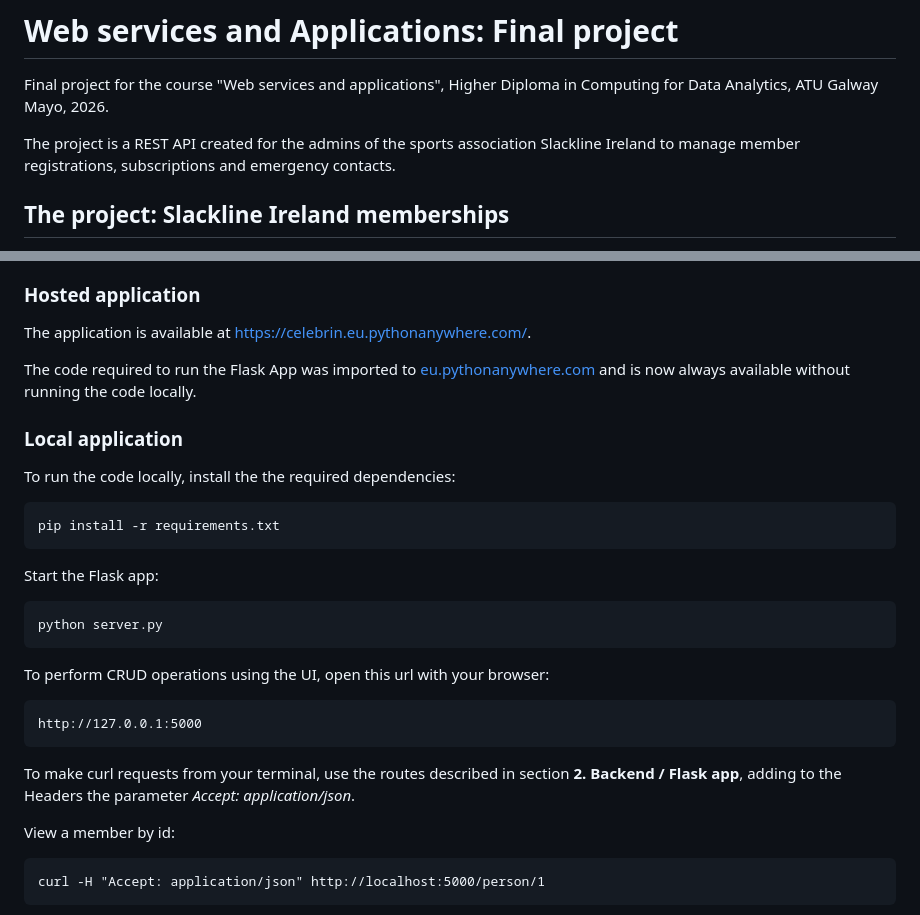
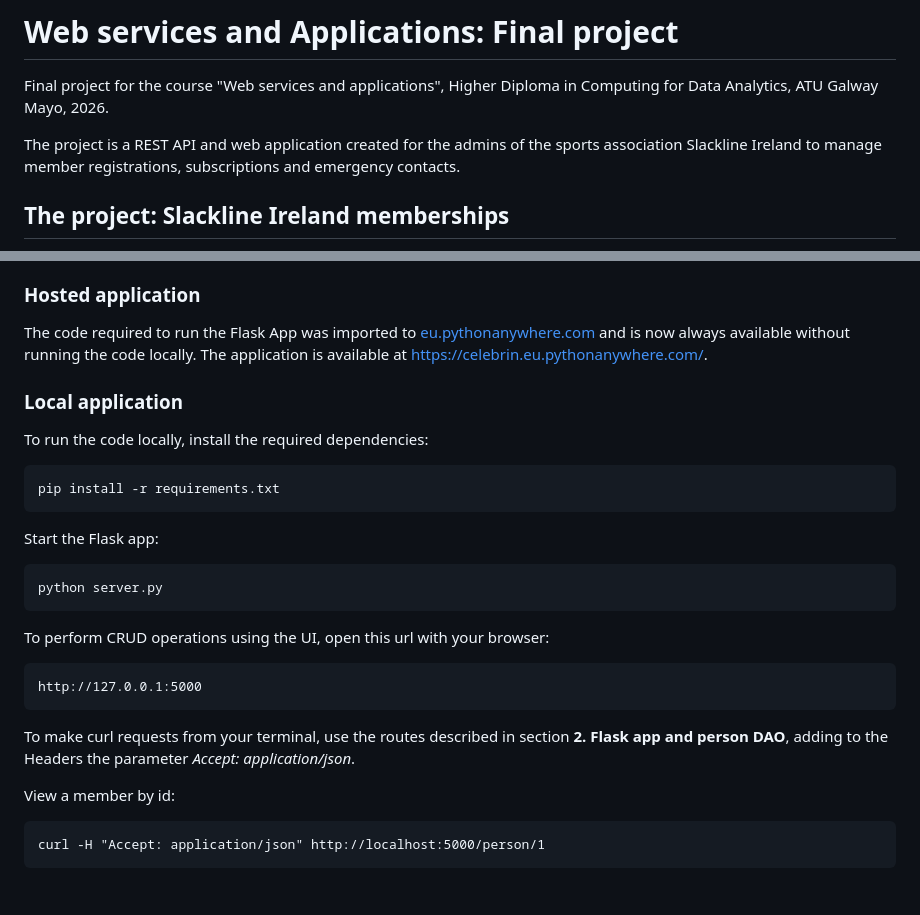
Before and after one commit to irenecelebrin/web-services-and-applications, a Markdown page: project/README.md, 2 parts joined by grey strips. GitHub-like rendering; blank space fills up the shorter version.

```diff
--- a/project/README.md
+++ b/project/README.md
@@ -2,7 +2,7 @@
 
 Final project for the course "Web services and applications", Higher Diploma in Computing for Data Analytics, ATU Galway Mayo, 2026.
 
-The project is a REST API created for the admins of the sports association Slackline Ireland to manage member registrations, subscriptions and emergency contacts.
+The project is a REST API and web application created for the admins of the sports association Slackline Ireland to manage member registrations, subscriptions and emergency contacts.
 
 ## The project: Slackline Ireland memberships
 
@@ -31,13 +31,12 @@ Programming languages used:
 
 ### Hosted application
 
-The application is available at [https://celebrin.eu.pythonanywhere.com/](https://celebrin.eu.pythonanywhere.com/).
+The code required to run the Flask App was imported to [eu.pythonanywhere.com](eu.pythonanywhere.com) and is now always available without running the code locally. The application is available at [https://celebrin.eu.pythonanywhere.com/](https://celebrin.eu.pythonanywhere.com/).
 
-The code required to run the Flask App was imported to [eu.pythonanywhere.com](eu.pythonanywhere.com) and is now always available without running the code locally.
 
 ### Local application
 
-To run the code locally, install the the required dependencies:
+To run the code locally, install the required dependencies:
 
     pip install -r requirements.txt
 
@@ -50,7 +49,7 @@ To perform CRUD operations using the UI, open this url with your browser:
 
     http://127.0.0.1:5000
 
-To make curl requests from your terminal,  use the routes described in section **2. Backend / Flask app**, adding to the Headers the parameter *Accept: application/json*.
+To make curl requests from your terminal,  use the routes described in section **2. Flask app and person DAO**, adding to the Headers the parameter *Accept: application/json*.
 
 View a member by id:
 
```
Also changed, not shown: other parts of project/README.md (+3 -1 lines).
